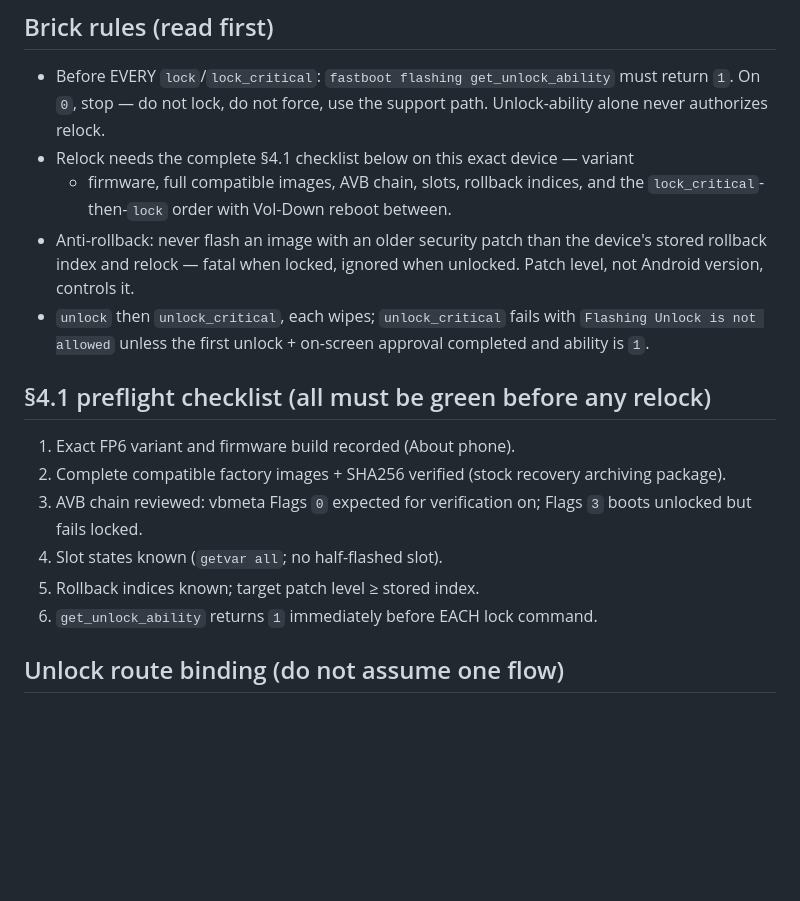
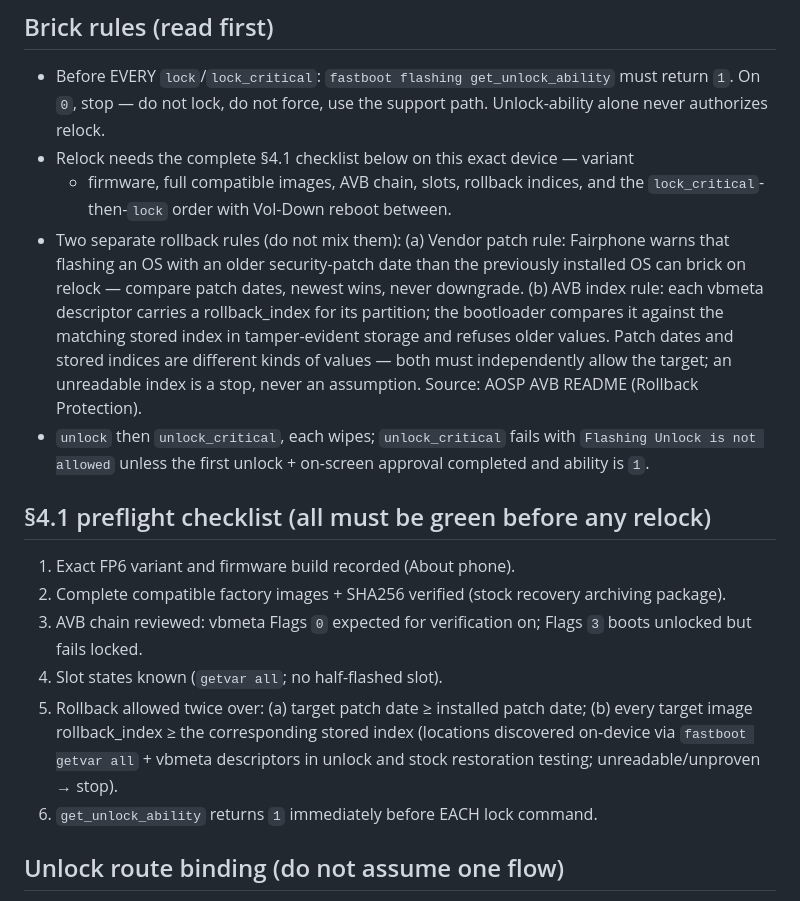
Before and after one commit to DiamaneOS/installer, a Markdown page: docs/recovery-preflight.md, the part around the change. Drawn GitHub-style; blank space fills up the shorter version.

Commit message:
FP6-009: separate patch/index rollback rules

```diff
--- a/docs/recovery-preflight.md
+++ b/docs/recovery-preflight.md
@@ -27,9 +27,16 @@ output, stop. Keep serials in the operator-selected private evidence record outs
 - Relock needs the complete §4.1 checklist below on this exact device — variant
   + firmware, full compatible images, AVB chain, slots, rollback indices, and
   the `lock_critical`-then-`lock` order with Vol-Down reboot between.
-- Anti-rollback: never flash an image with an older security patch than the
-  device's stored rollback index and relock — fatal when locked, ignored when
-  unlocked. Patch level, not Android version, controls it.
+- Two separate rollback rules (do not mix them):
+  (a) Vendor patch rule: Fairphone warns that flashing an OS with an older
+  security-patch date than the previously installed OS can brick on relock —
+  compare patch dates, newest wins, never downgrade.
+  (b) AVB index rule: each vbmeta descriptor carries a rollback_index for its
+  partition; the bootloader compares it against the matching stored index in
+  tamper-evident storage and refuses older values. Patch dates and stored
+  indices are different kinds of values — both must independently allow the
+  target; an unreadable index is a stop, never an assumption.
+  Source: AOSP AVB README (Rollback Protection).
 - `unlock` then `unlock_critical`, each wipes; `unlock_critical` fails with
   `Flashing Unlock is not allowed` unless the first unlock + on-screen approval
   completed and ability is `1`.
@@ -41,7 +48,10 @@ output, stop. Keep serials in the operator-selected private evidence record outs
 3. AVB chain reviewed: vbmeta Flags `0` expected for verification on;
    Flags `3` boots unlocked but fails locked.
 4. Slot states known (`getvar all`; no half-flashed slot).
-5. Rollback indices known; target patch level ≥ stored index.
+5. Rollback allowed twice over: (a) target patch date ≥ installed patch date;
+   (b) every target image rollback_index ≥ the corresponding stored index
+   (locations discovered on-device via `fastboot getvar all` + vbmeta
+   descriptors in unlock and stock restoration testing; unreadable/unproven → stop).
 6. `get_unlock_ability` returns `1` immediately before EACH lock command.
 
 ## Unlock route binding (do not assume one flow)
```
